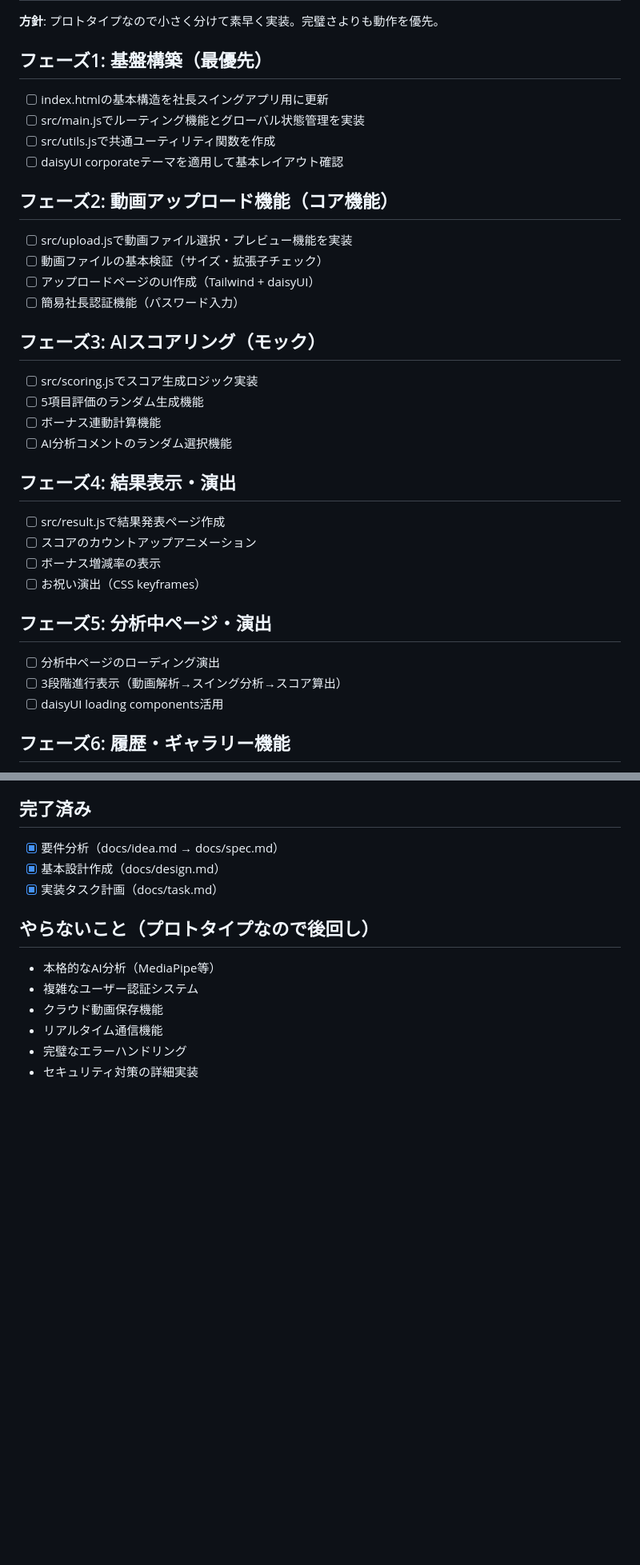
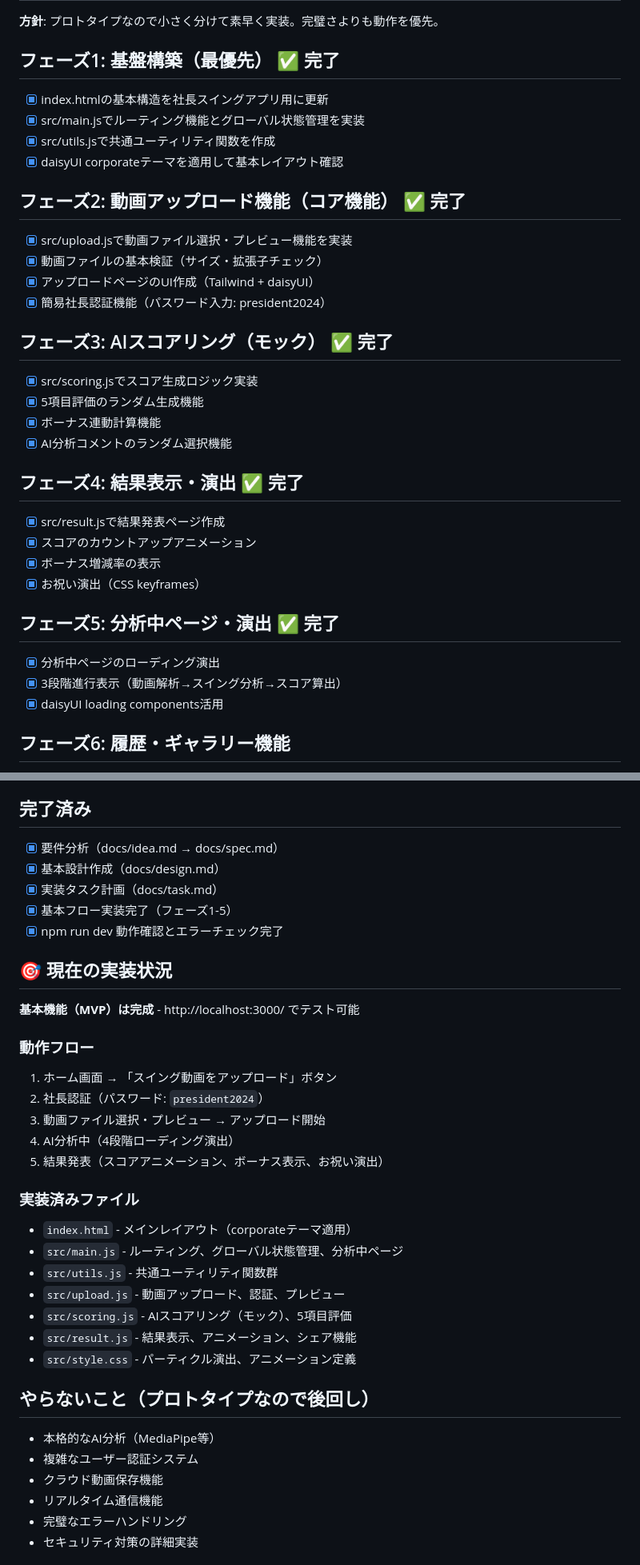
Before and after one commit to ikemura23/shunsaku-vite-vanillajs, a Markdown page: docs/task.md, 2 parts joined by grey strips. Shown: that part at 80% size. Rendered like a GitHub page; blank space fills up the shorter version.

Commit message:
feat: 作業タスクの進捗を更新し、各フェーズの完了をマーク

```diff
--- a/docs/task.md
+++ b/docs/task.md
@@ -2,34 +2,34 @@
 
 **方針**: プロトタイプなので小さく分けて素早く実装。完璧さよりも動作を優先。
 
-## フェーズ1: 基盤構築（最優先）
-- [ ] index.htmlの基本構造を社長スイングアプリ用に更新
-- [ ] src/main.jsでルーティング機能とグローバル状態管理を実装
-- [ ] src/utils.jsで共通ユーティリティ関数を作成
-- [ ] daisyUI corporateテーマを適用して基本レイアウト確認
+## フェーズ1: 基盤構築（最優先） ✅ 完了
+- [x] index.htmlの基本構造を社長スイングアプリ用に更新
+- [x] src/main.jsでルーティング機能とグローバル状態管理を実装
+- [x] src/utils.jsで共通ユーティリティ関数を作成
+- [x] daisyUI corporateテーマを適用して基本レイアウト確認
 
-## フェーズ2: 動画アップロード機能（コア機能）
-- [ ] src/upload.jsで動画ファイル選択・プレビュー機能を実装
-- [ ] 動画ファイルの基本検証（サイズ・拡張子チェック）
-- [ ] アップロードページのUI作成（Tailwind + daisyUI）
-- [ ] 簡易社長認証機能（パスワード入力）
+## フェーズ2: 動画アップロード機能（コア機能） ✅ 完了
+- [x] src/upload.jsで動画ファイル選択・プレビュー機能を実装
+- [x] 動画ファイルの基本検証（サイズ・拡張子チェック）
+- [x] アップロードページのUI作成（Tailwind + daisyUI）
+- [x] 簡易社長認証機能（パスワード入力: president2024）
 
-## フェーズ3: AIスコアリング（モック）
-- [ ] src/scoring.jsでスコア生成ロジック実装
-- [ ] 5項目評価のランダム生成機能
-- [ ] ボーナス連動計算機能
-- [ ] AI分析コメントのランダム選択機能
+## フェーズ3: AIスコアリング（モック） ✅ 完了
+- [x] src/scoring.jsでスコア生成ロジック実装
+- [x] 5項目評価のランダム生成機能
+- [x] ボーナス連動計算機能
+- [x] AI分析コメントのランダム選択機能
 
-## フェーズ4: 結果表示・演出
-- [ ] src/result.jsで結果発表ページ作成
-- [ ] スコアのカウントアップアニメーション
-- [ ] ボーナス増減率の表示
-- [ ] お祝い演出（CSS keyframes）
+## フェーズ4: 結果表示・演出 ✅ 完了
+- [x] src/result.jsで結果発表ページ作成
+- [x] スコアのカウントアップアニメーション
+- [x] ボーナス増減率の表示
+- [x] お祝い演出（CSS keyframes）
 
-## フェーズ5: 分析中ページ・演出
-- [ ] 分析中ページのローディング演出
-- [ ] 3段階進行表示（動画解析→スイング分析→スコア算出）
-- [ ] daisyUI loading components活用
+## フェーズ5: 分析中ページ・演出 ✅ 完了
+- [x] 分析中ページのローディング演出
+- [x] 3段階進行表示（動画解析→スイング分析→スコア算出）
+- [x] daisyUI loading components活用
 
 ## フェーズ6: 履歴・ギャラリー機能
 - [ ] src/gallery.jsで歴代スイング表示機能
@@ -53,6 +53,27 @@
 - [x] 要件分析（docs/idea.md → docs/spec.md）
 - [x] 基本設計作成（docs/design.md）
 - [x] 実装タスク計画（docs/task.md）
+- [x] 基本フロー実装完了（フェーズ1-5）
+- [x] npm run dev 動作確認とエラーチェック完了
+
+## 🎯 現在の実装状況
+**基本機能（MVP）は完成** - http://localhost:3000/ でテスト可能
+
+### 動作フロー
+1. ホーム画面 → 「スイング動画をアップロード」ボタン
+2. 社長認証（パスワード: `president2024`）
+3. 動画ファイル選択・プレビュー → アップロード開始
+4. AI分析中（4段階ローディング演出）
+5. 結果発表（スコアアニメーション、ボーナス表示、お祝い演出）
+
+### 実装済みファイル
+- `index.html` - メインレイアウト（corporateテーマ適用）
+- `src/main.js` - ルーティング、グローバル状態管理、分析中ページ
+- `src/utils.js` - 共通ユーティリティ関数群
+- `src/upload.js` - 動画アップロード、認証、プレビュー
+- `src/scoring.js` - AIスコアリング（モック）、5項目評価
+- `src/result.js` - 結果表示、アニメーション、シェア機能
+- `src/style.css` - パーティクル演出、アニメーション定義
 
 ## やらないこと（プロトタイプなので後回し）
 - 本格的なAI分析（MediaPipe等）
```
